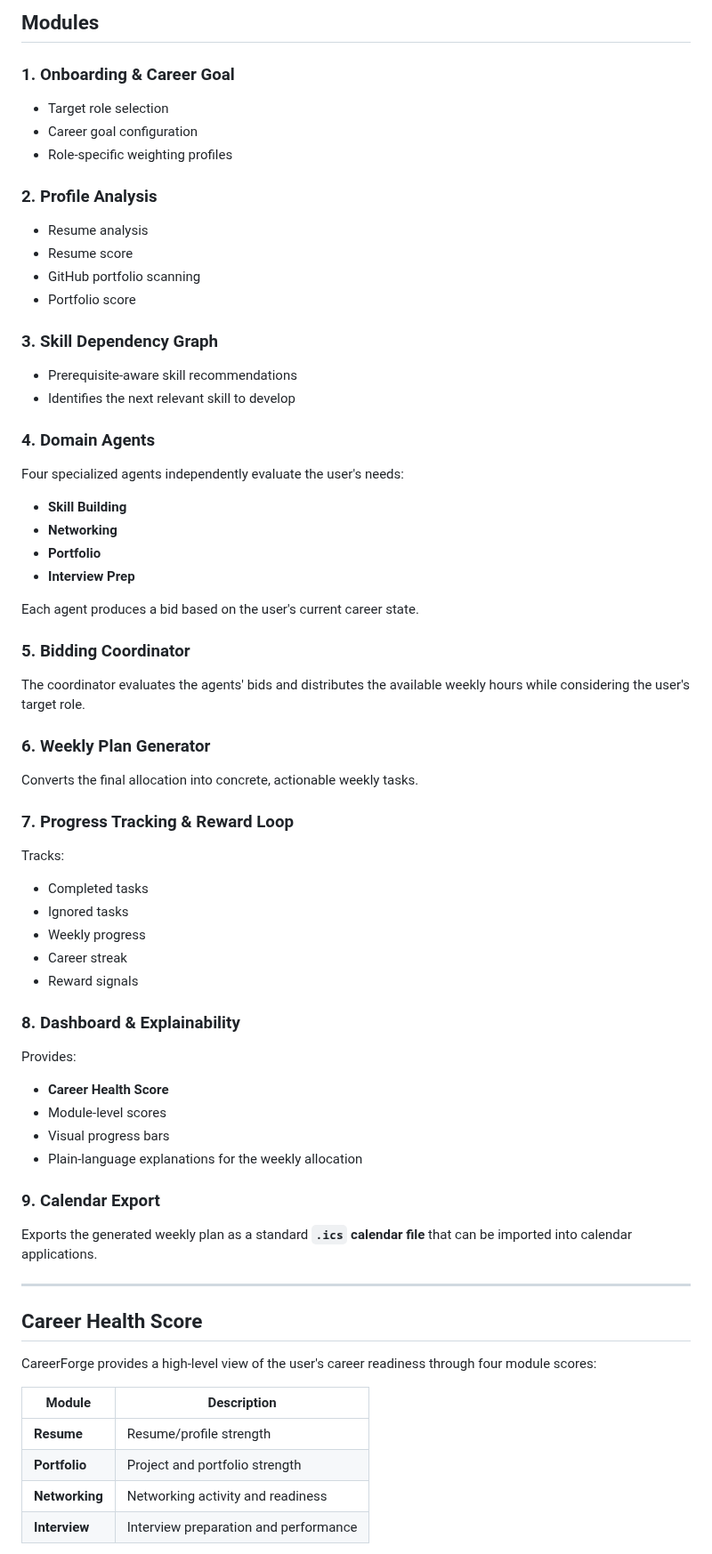
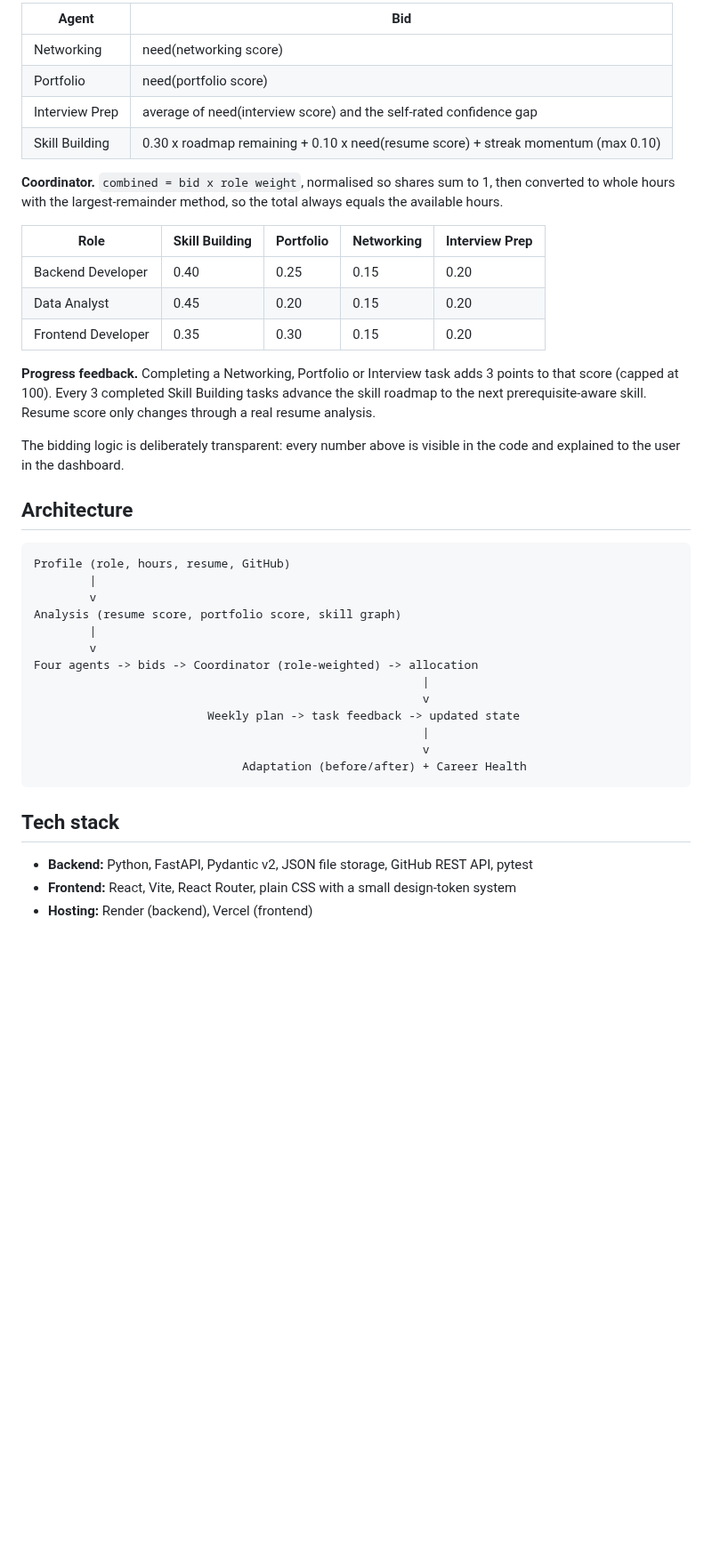
Before and after one commit to arfamunazir5-sys/careerforge, a Markdown page: README.md, the part around one of its changes. Shown at 89% size. GitHub-like rendering; blank space fills up the shorter version.

````diff
--- a/README.md
+++ b/README.md
@@ -89,76 +49,44 @@ The system:
 
-## Modules
+| Agent | Bid |
+| --- | --- |
+| Networking | need(networking score) |
+| Portfolio | need(portfolio score) |
+| Interview Prep | average of need(interview score) and the self-rated confidence gap |
+| Skill Building | 0.30 x roadmap remaining + 0.10 x need(resume score) + streak momentum (max 0.10) |
 
-### 1. Onboarding & Career Goal
+**Coordinator.** `combined = bid x role weight`, normalised so shares sum to 1, then converted to whole hours with the largest-remainder method, so the total always equals the available hours.
 
-* Target role selection
-* Career goal configuration
-* Role-specific weighting profiles
+| Role | Skill Building | Portfolio | Networking | Interview Prep |
+| --- | --- | --- | --- | --- |
+| Backend Developer | 0.40 | 0.25 | 0.15 | 0.20 |
+| Data Analyst | 0.45 | 0.20 | 0.15 | 0.20 |
+| Frontend Developer | 0.35 | 0.30 | 0.15 | 0.20 |
 
-### 2. Profile Analysis
+**Progress feedback.** Completing a Networking, Portfolio or Interview task adds 3 points to that score (capped at 100). Every 3 completed Skill Building tasks advance the skill roadmap to the next prerequisite-aware skill. Resume score only changes through a real resume analysis.
 
-* Resume analysis
-* Resume score
-* GitHub portfolio scanning
-* Portfolio score
+The bidding logic is deliberately transparent: every number above is visible in the code and explained to the user in the dashboard.
 
-### 3. Skill Dependency Graph
+## Architecture
 
-* Prerequisite-aware skill recommendations
-* Identifies the next relevant skill to develop
+```text
+Profile (role, hours, resume, GitHub)
+        |
+        v
+Analysis (resume score, portfolio score, skill graph)
+        |
+        v
+Four agents -> bids -> Coordinator (role-weighted) -> allocation
+                                                        |
+                                                        v
+                         Weekly plan -> task feedback -> updated state
+                                                        |
+                                                        v
+                              Adaptation (before/after) + Career Health
+```
 
-### 4. Domain Agents
+## Tech stack
 
-Four specialized agents independently evaluate the user's needs:
+- **Backend:** Python, FastAPI, Pydantic v2, JSON file storage, GitHub REST API, pytest
+- **Frontend:** React, Vite, React Router, plain CSS with a small design-token system
+- **Hosting:** Render (backend), Vercel (frontend)
 
-* **Skill Building**
-* **Networking**
-* **Portfolio**
-* **Interview Prep**
-
-Each agent produces a bid based on the user's current career state.
-
-### 5. Bidding Coordinator
-
-The coordinator evaluates the agents' bids and distributes the available weekly hours while considering the user's target role.
-
-### 6. Weekly Plan Generator
-
-Converts the final allocation into concrete, actionable weekly tasks.
-
-### 7. Progress Tracking & Reward Loop
-
-Tracks:
-
-* Completed tasks
-* Ignored tasks
-* Weekly progress
-* Career streak
-* Reward signals
-
-### 8. Dashboard & Explainability
-
-Provides:
-
-* **Career Health Score**
-* Module-level scores
-* Visual progress bars
-* Plain-language explanations for the weekly allocation
-
-### 9. Calendar Export
-
-Exports the generated weekly plan as a standard **`.ics` calendar file** that can be imported into calendar applications.
-
----
-
-## Career Health Score
-
-CareerForge provides a high-level view of the user's career readiness through four module scores:
-
-| Module         | Description                           |
-| -------------- | ------------------------------------- |
-| **Resume**     | Resume/profile strength               |
-| **Portfolio**  | Project and portfolio strength        |
-| **Networking** | Networking activity and readiness     |
-| **Interview**  | Interview preparation and performance |
-
````
Also changed, not shown: other parts of README.md (+91 -227 lines), docs/DEMO_SCRIPT.md/DEMO_SCRIPT.md (added, +47 -0 lines), docs/screenshots/command-center.png (added), docs/screenshots/mobile.png (added), docs/screenshots/profile.png (added), docs/screenshots/weekly-plan.png (added).
